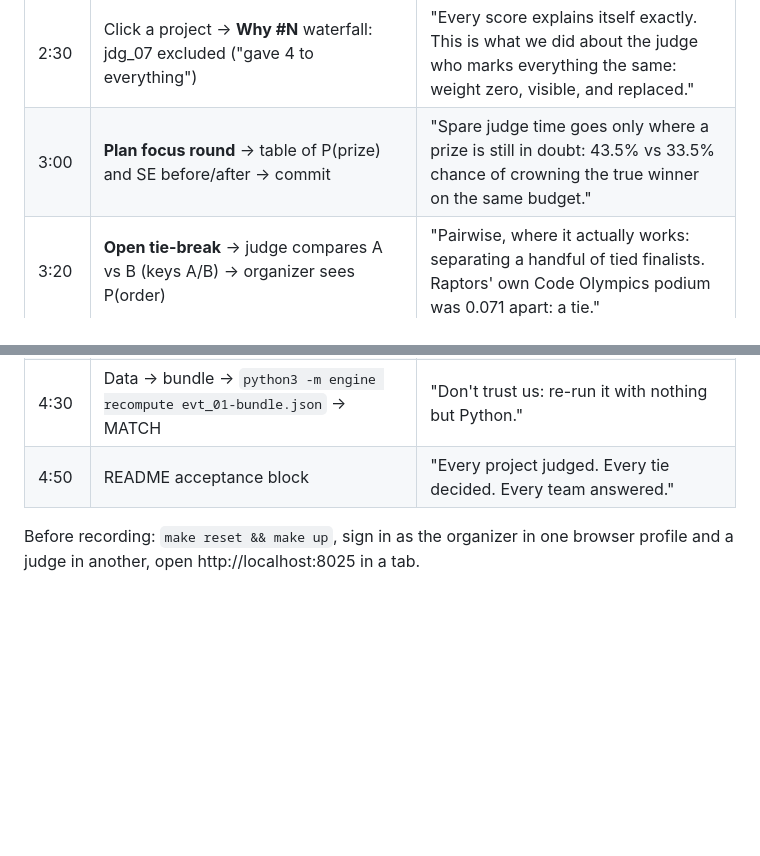
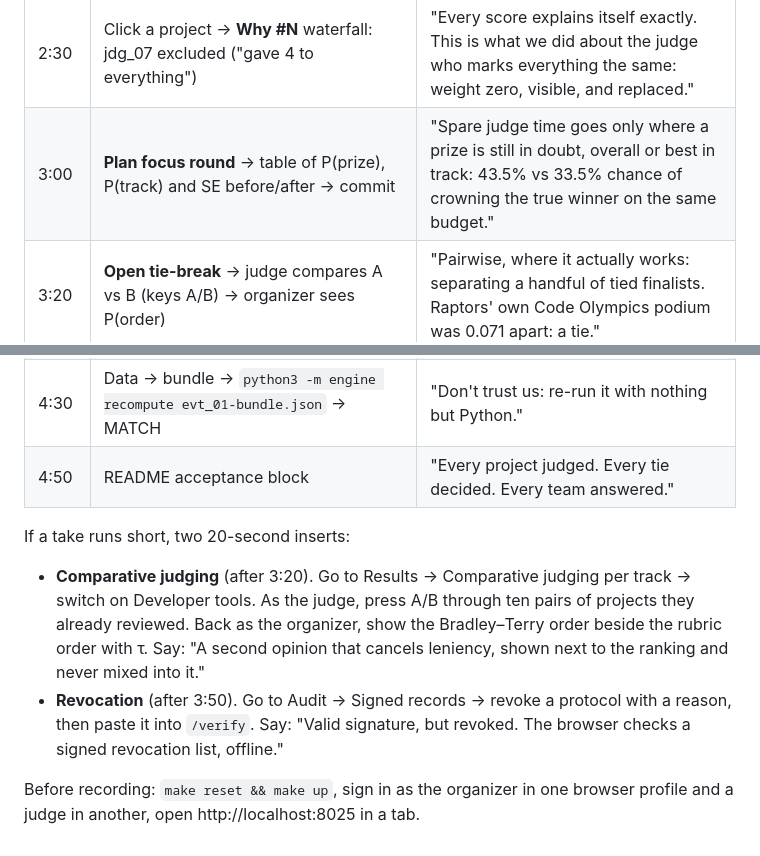
Before and after one commit to TusharTechs/quorum, a Markdown page: docs/DEMO.md, 2 parts joined by grey strips. Rendered like a GitHub page; blank space fills up the shorter version.

Commit message:
Demo script: focus by track, optional inserts for comparative judging and revocation

```diff
--- a/docs/DEMO.md
+++ b/docs/DEMO.md
@@ -12,11 +12,16 @@ that podium you can trust, and then helps you decide the rest, fairly and on the
 | 1:50 | Judge console: keyboard scoring with anchors, feedback meter, autosave | "Built for 1–2 hours of reviewing, which is what Raptors asks of judges." |
 | 2:10 | Results: the **signal check** banner (ICC −0.006) | "These judges agree no better than chance. Everyone else will print a winner from this. We won't." |
 | 2:30 | Click a project → **Why #N** waterfall: jdg_07 excluded ("gave 4 to everything") | "Every score explains itself exactly. This is what we did about the judge who marks everything the same: weight zero, visible, and replaced." |
-| 3:00 | **Plan focus round** → table of P(prize) and SE before/after → commit | "Spare judge time goes only where a prize is still in doubt: 43.5% vs 33.5% chance of crowning the true winner on the same budget." |
+| 3:00 | **Plan focus round** → table of P(prize), P(track) and SE before/after → commit | "Spare judge time goes only where a prize is still in doubt, overall or best in track: 43.5% vs 33.5% chance of crowning the true winner on the same budget." |
 | 3:20 | **Open tie-break** → judge compares A vs B (keys A/B) → organizer sees P(order) | "Pairwise, where it actually works: separating a handful of tied finalists. Raptors' own Code Olympics podium was 0.071 apart: a tie." |
 | 3:50 | **Lock → Publish** → public results (method hash, run hash, audit head) → team scorecard → judge's signed protocol → `/verify` "valid, verified in your browser" | "Every team gets its scorecard. Every judge gets the signed, numbered protocol Raptors issues by hand today." |
 | 4:30 | Data → bundle → `python3 -m engine recompute evt_01-bundle.json` → MATCH | "Don't trust us: re-run it with nothing but Python." |
 | 4:50 | README acceptance block | "Every project judged. Every tie decided. Every team answered." |
 
+If a take runs short, two 20-second inserts:
+
+- **Comparative judging** (after 3:20). Go to Results → Comparative judging per track → switch on Developer tools. As the judge, press A/B through ten pairs of projects they already reviewed. Back as the organizer, show the Bradley–Terry order beside the rubric order with τ. Say: "A second opinion that cancels leniency, shown next to the ranking and never mixed into it."
+- **Revocation** (after 3:50). Go to Audit → Signed records → revoke a protocol with a reason, then paste it into `/verify`. Say: "Valid signature, but revoked. The browser checks a signed revocation list, offline."
+
 Before recording: `make reset && make up`, sign in as the organizer in one browser profile
 and a judge in another, open http://localhost:8025 in a tab.
```
